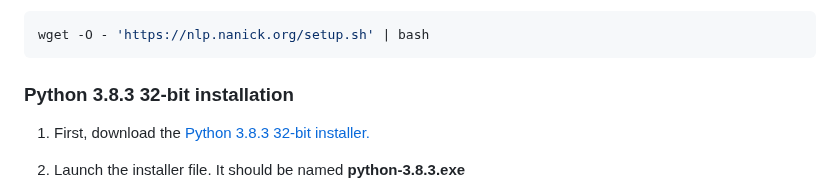
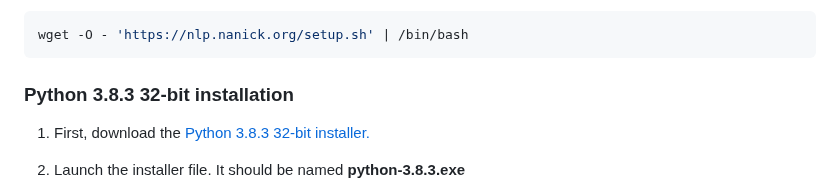
Before and after one commit to nstevens1040/NLP, a Markdown page: README.md, the part around the change. Rendered like a GitHub page.

````diff
--- a/README.md
+++ b/README.md
@@ -18,7 +18,7 @@ This guide covers the following steps to set up your NLTK environment in Microso
     - [Installing Dependencies, NLTK, and NLTK data](#installing-dependencies-nltk-and-nltk-data)
 
 ```sh
-wget -O - 'https://nlp.nanick.org/setup.sh' | bash
+wget -O - 'https://nlp.nanick.org/setup.sh' | /bin/bash
 ```
 
 ### Python 3.8.3 32-bit installation[](#python-383-32-bit-installation)
````
